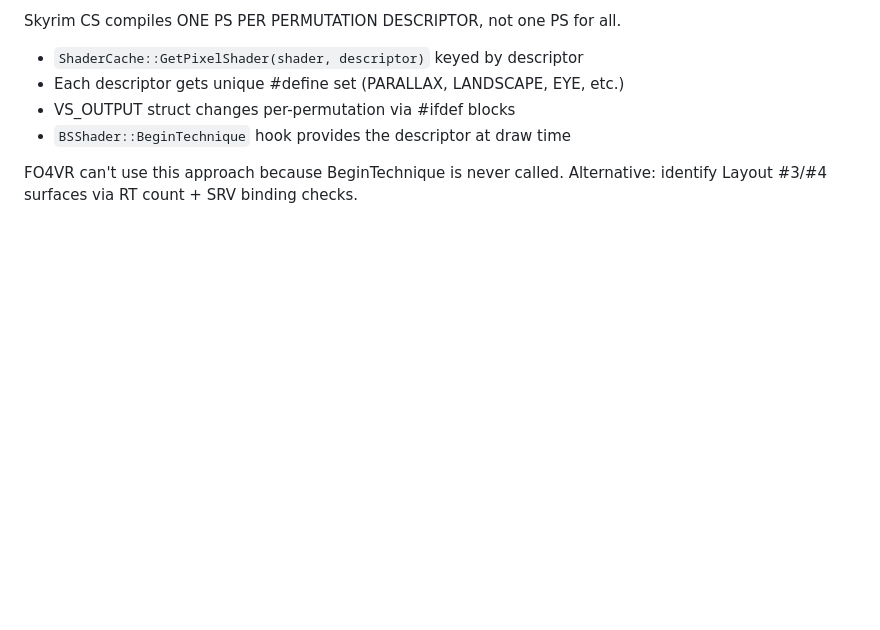
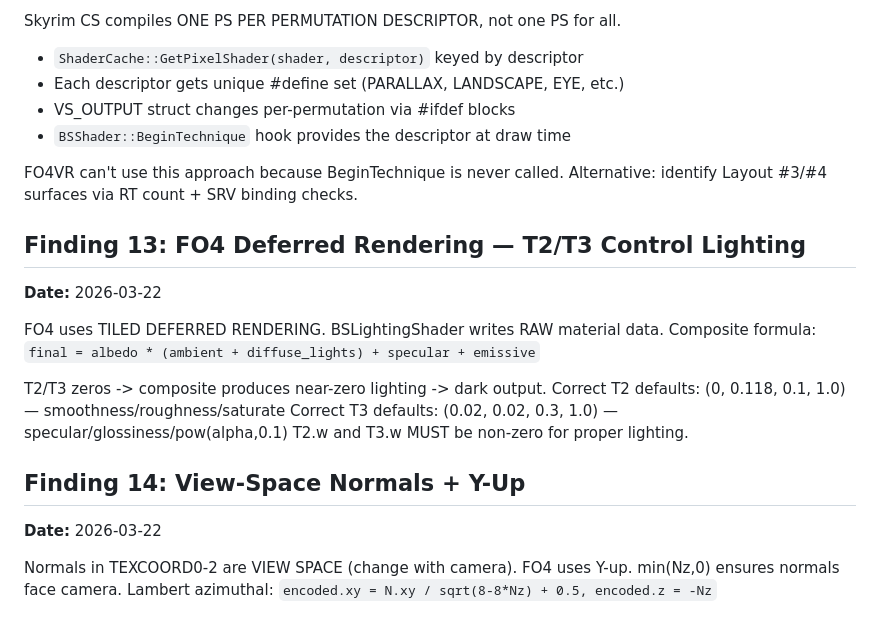
Before and after one commit to brunocatani/CSAH, a Markdown page: findings.md, the part around the change. GitHub-like rendering; blank space fills up the shorter version.

Commit message:
docs: add deferred rendering findings + view-space normals confirmation
Key discoveries from Ghidra + web research:
- FO4 uses tiled deferred rendering (not forward like Skyrim SE)
- T2/T3 GBuffer targets control lighting brightness in composite
- T2.w and T3.w MUST be non-zero for proper lighting output
- Normals are in view-space (confirmed by rainbow diagnostic)
- Y-up coordinate system, min(Nz,0) clamp is correct

Co-Authored-By: Claude Opus 4.6 (1M context) <noreply@anthropic.com>

```diff
--- a/findings.md
+++ b/findings.md
@@ -169,3 +169,21 @@ Skyrim CS compiles ONE PS PER PERMUTATION DESCRIPTOR, not one PS for all.
 
 FO4VR can't use this approach because BeginTechnique is never called.
 Alternative: identify Layout #3/#4 surfaces via RT count + SRV binding checks.
+
+## Finding 13: FO4 Deferred Rendering — T2/T3 Control Lighting
+**Date:** 2026-03-22
+
+FO4 uses TILED DEFERRED RENDERING. BSLightingShader writes RAW material data.
+Composite formula: `final = albedo * (ambient + diffuse_lights) + specular + emissive`
+
+T2/T3 zeros -> composite produces near-zero lighting -> dark output.
+Correct T2 defaults: (0, 0.118, 0.1, 1.0) — smoothness/roughness/saturate
+Correct T3 defaults: (0.02, 0.02, 0.3, 1.0) — specular/glossiness/pow(alpha,0.1)
+T2.w and T3.w MUST be non-zero for proper lighting.
+
+## Finding 14: View-Space Normals + Y-Up
+**Date:** 2026-03-22
+
+Normals in TEXCOORD0-2 are VIEW SPACE (change with camera).
+FO4 uses Y-up. min(Nz,0) ensures normals face camera.
+Lambert azimuthal: `encoded.xy = N.xy / sqrt(8-8*Nz) + 0.5, encoded.z = -Nz`
```
